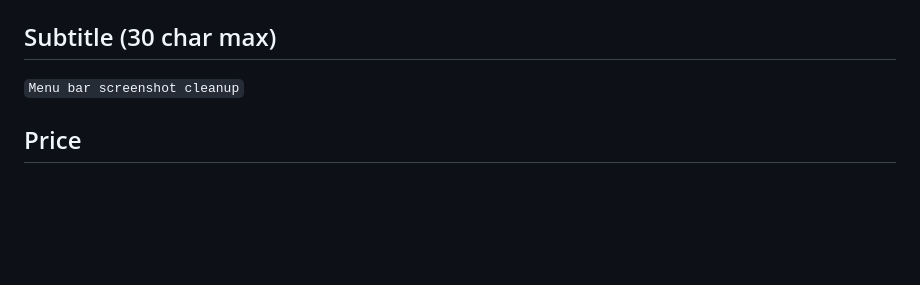
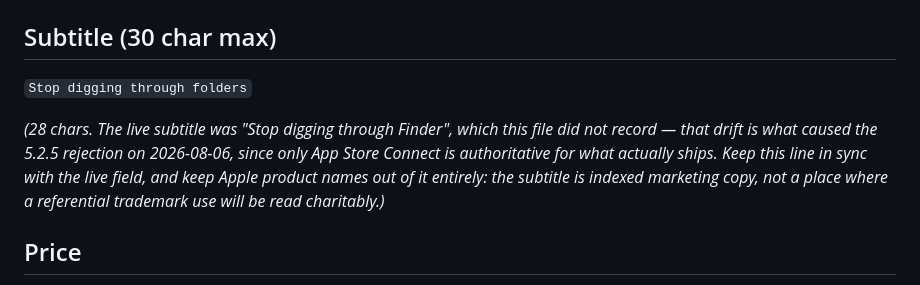
Before and after one commit to wr48gh-a11y/screenshot-buddy, a Markdown page: store-listing.md, the part around the change. GitHub-like rendering; blank space fills up the shorter version.

Commit message:
Record the real subtitle that triggered the 5.2.5 rejection
The live subtitle was "Stop digging through Finder"; this file claimed
"Menu bar screenshot cleanup" and never mentioned Finder, so the copy
Apple rejected was invisible from the repo. Replace it with a version
that keeps the voice and drops the trademark, and note that App Store
Connect is the authoritative source for what ships.

Co-Authored-By: Claude Opus 5 <noreply@anthropic.com>

```diff
--- a/store-listing.md
+++ b/store-listing.md
@@ -8,7 +8,13 @@ Everything below is ready to paste into App Store Connect. Character limits note
 `Screenshot Buddy`
 
 ## Subtitle (30 char max)
-`Menu bar screenshot cleanup`
+`Stop digging through folders`
+
+*(28 chars. The live subtitle was "Stop digging through Finder", which this file did not record —
+that drift is what caused the 5.2.5 rejection on 2026-08-06, since only App Store Connect is
+authoritative for what actually ships. Keep this line in sync with the live field, and keep
+Apple product names out of it entirely: the subtitle is indexed marketing copy, not a place
+where a referential trademark use will be read charitably.)*
 
 ## Price
 **$2.99** (one-time purchase, Tier 3). Enroll in the **Small Business Program** (free) for the 15% commission rate instead of 30%. Consider a launch discount to $0.99 for the first week to seed reviews. Price is changeable any time in App Store Connect.
```
